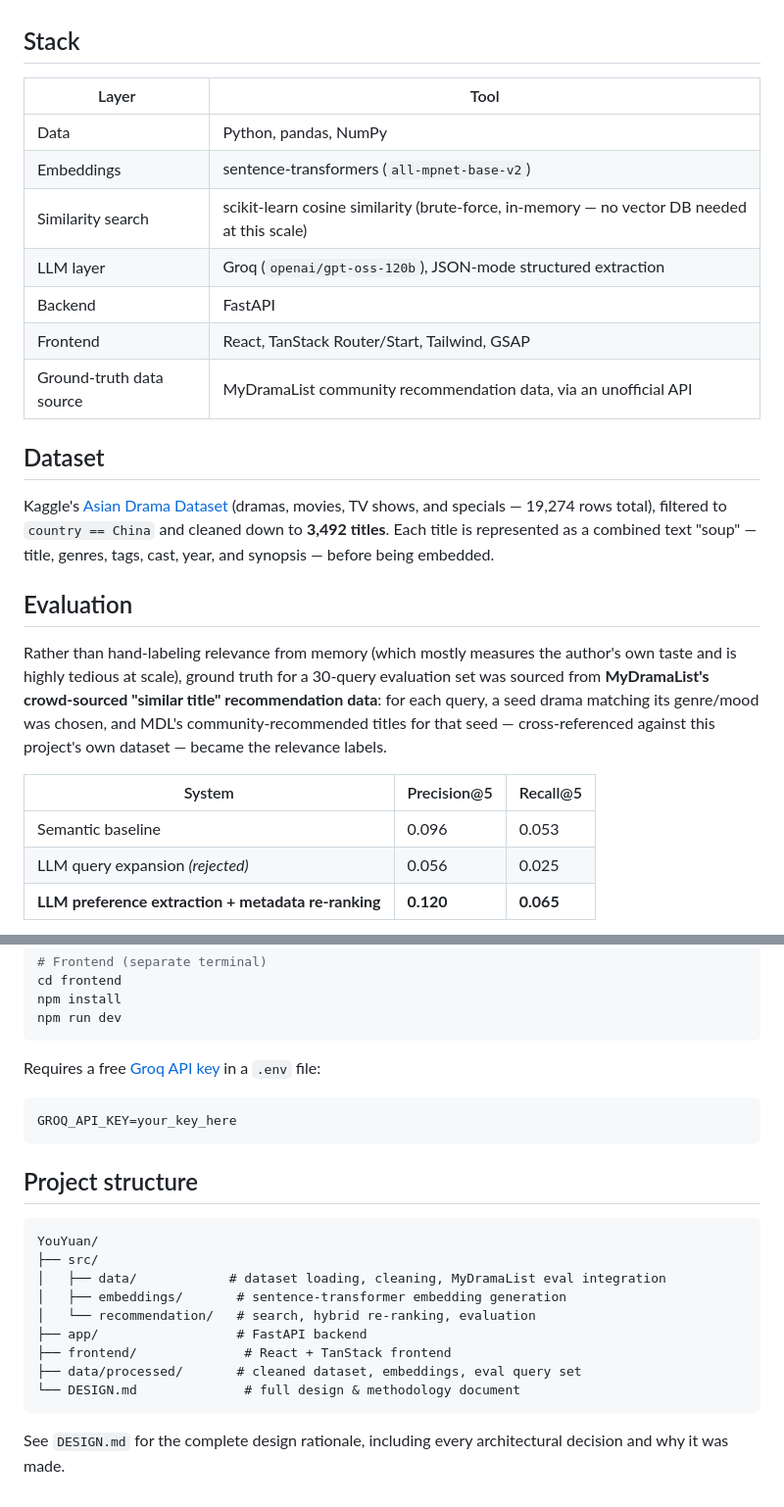
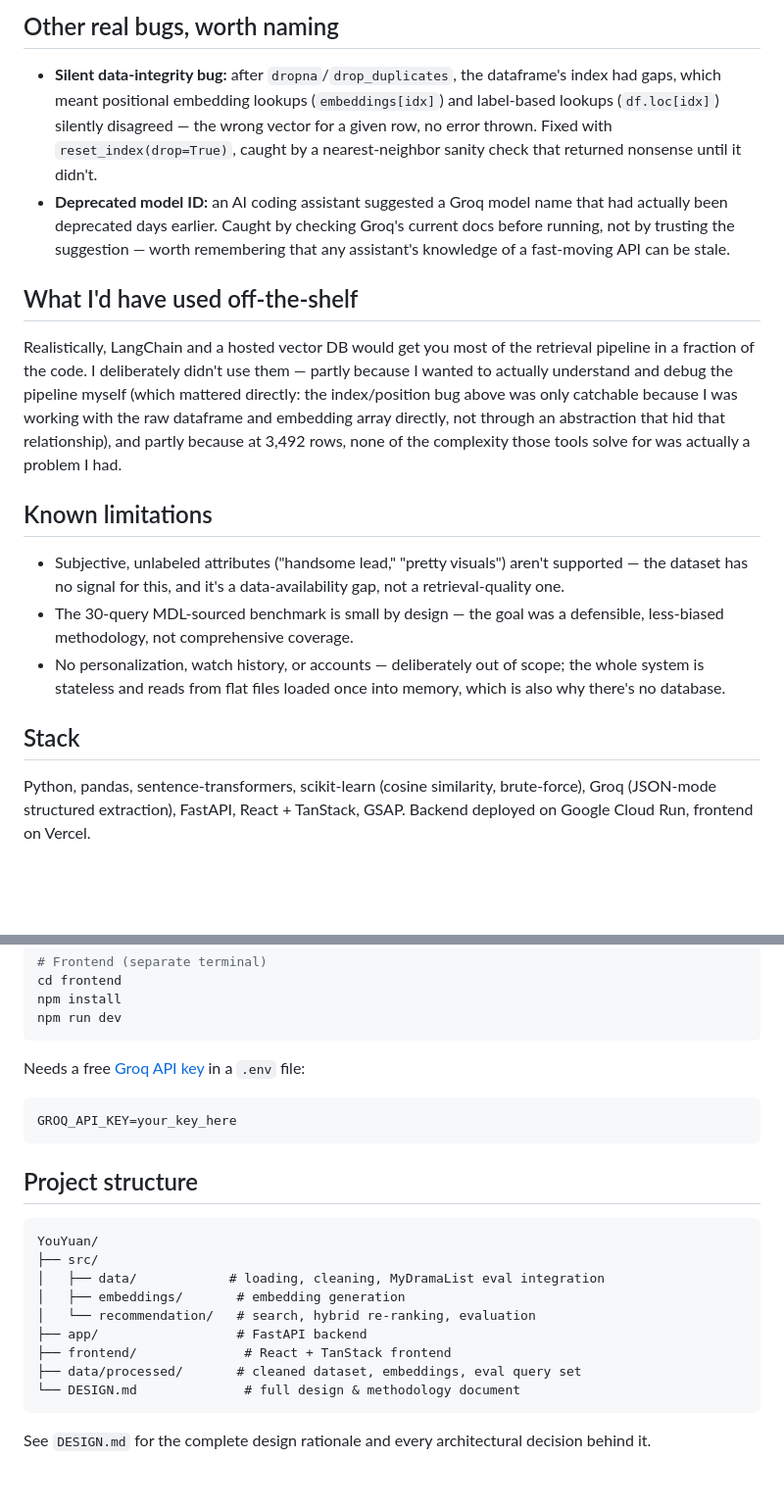
Before and after one commit to DannyZhengg/YouYuan, a Markdown page: README.md, 2 parts joined by grey strips. Shown at 98% size. Rendered like a GitHub page; blank space fills up the shorter version.

````diff
--- a/README.md
+++ b/README.md
@@ -45,27 +97,19 @@ JSON response → React frontend
+## Other real bugs, worth naming
+
+- **Silent data-integrity bug:** after `dropna`/`drop_duplicates`, the dataframe's index had gaps, which meant positional embedding lookups (`embeddings[idx]`) and label-based lookups (`df.loc[idx]`) silently disagreed — the wrong vector for a given row, no error thrown. Fixed with `reset_index(drop=True)`, caught by a nearest-neighbor sanity check that returned nonsense until it didn't.
+- **Deprecated model ID:** an AI coding assistant suggested a Groq model name that had actually been deprecated days earlier. Caught by checking Groq's current docs before running, not by trusting the suggestion — worth remembering that any assistant's knowledge of a fast-moving API can be stale.
+
+## What I'd have used off-the-shelf
+
+Realistically, LangChain and a hosted vector DB would get you most of the retrieval pipeline in a fraction of the code. I deliberately didn't use them — partly because I wanted to actually understand and debug the pipeline myself (which mattered directly: the index/position bug above was only catchable because I was working with the raw dataframe and embedding array directly, not through an abstraction that hid that relationship), and partly because at 3,492 rows, none of the complexity those tools solve for was actually a problem I had.
+
+## Known limitations
+
+- Subjective, unlabeled attributes ("handsome lead," "pretty visuals") aren't supported — the dataset has no signal for this, and it's a data-availability gap, not a retrieval-quality one.
+- The 30-query MDL-sourced benchmark is small by design — the goal was a defensible, less-biased methodology, not comprehensive coverage.
+- No personalization, watch history, or accounts — deliberately out of scope; the whole system is stateless and reads from flat files loaded once into memory, which is also why there's no database.
 
 ## Stack
 
-| Layer | Tool |
-|---|---|
-| Data | Python, pandas, NumPy |
-| Embeddings | sentence-transformers (`all-mpnet-base-v2`) |
-| Similarity search | scikit-learn cosine similarity (brute-force, in-memory — no vector DB needed at this scale) |
-| LLM layer | Groq (`openai/gpt-oss-120b`), JSON-mode structured extraction |
-| Backend | FastAPI |
-| Frontend | React, TanStack Router/Start, Tailwind, GSAP |
-| Ground-truth data source | MyDramaList community recommendation data, via an unofficial API |
+Python, pandas, sentence-transformers, scikit-learn (cosine similarity, brute-force), Groq (JSON-mode structured extraction), FastAPI, React + TanStack, GSAP. Backend deployed on Google Cloud Run, frontend on Vercel.
 
-## Dataset
-
-Kaggle's [Asian Drama Dataset](https://www.kaggle.com/datasets/lakhindarpal/asian-drama-dataset) (dramas, movies, TV shows, and specials — 19,274 rows total), filtered to `country == China` and cleaned down to **3,492 titles**. Each title is represented as a combined text "soup" — title, genres, tags, cast, year, and synopsis — before being embedded.
-
-## Evaluation
-
-Rather than hand-labeling relevance from memory (which mostly measures the author's own taste and is highly tedious at scale), ground truth for a 30-query evaluation set was sourced from **MyDramaList's crowd-sourced "similar title" recommendation data**: for each query, a seed drama matching its genre/mood was chosen, and MDL's community-recommended titles for that seed — cross-referenced against this project's own dataset — became the relevance labels.
-
-| System | Precision@5 | Recall@5 |
-|---|---|---|
-| Semantic baseline | 0.096 | 0.053 |
-| LLM query expansion *(rejected)* | 0.056 | 0.025 |
-| **LLM preference extraction + metadata re-ranking** | **0.120** | **0.065** |
-
@@ -107,7 +129,7 @@ npm install
 npm run dev
 ```
 
-Requires a free [Groq API key](https://console.groq.com) in a `.env` file:
+Needs a free [Groq API key](https://console.groq.com) in a `.env` file:
 ```
 GROQ_API_KEY=your_key_here
 ```
@@ -117,8 +139,8 @@ GROQ_API_KEY=your_key_here
 ```
 YouYuan/
 ├── src/
-│   ├── data/            # dataset loading, cleaning, MyDramaList eval integration
-│   ├── embeddings/       # sentence-transformer embedding generation
+│   ├── data/            # loading, cleaning, MyDramaList eval integration
+│   ├── embeddings/       # embedding generation
 │   └── recommendation/   # search, hybrid re-ranking, evaluation
 ├── app/                  # FastAPI backend
 ├── frontend/              # React + TanStack frontend
@@ -126,4 +148,4 @@ YouYuan/
 └── DESIGN.md              # full design & methodology document
 ```
 
-See `DESIGN.md` for the complete design rationale, including every architectural decision and why it was made.
+See `DESIGN.md` for the complete design rationale and every architectural decision behind it.
````
Also changed, not shown: other parts of README.md (+84 -54 lines).
